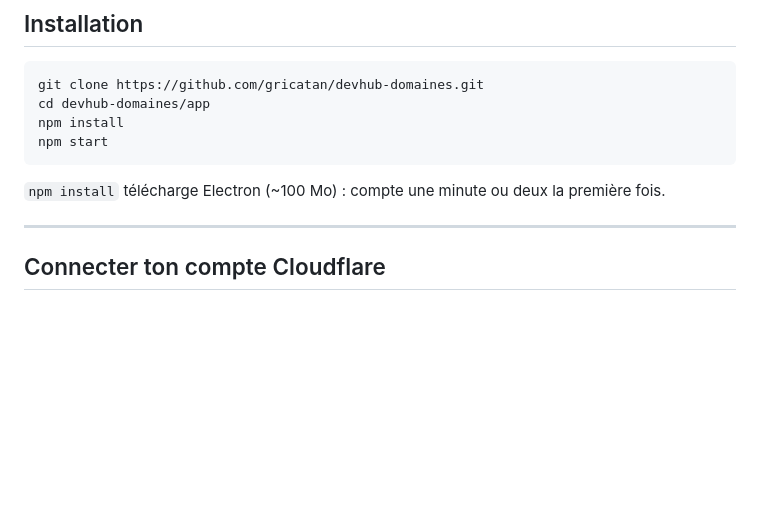
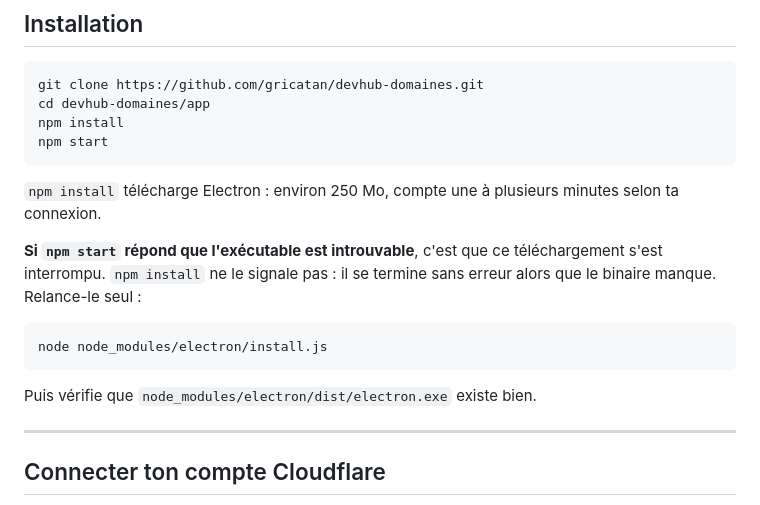
Before and after one commit to gricatan/devhub-domaines, a Markdown page: README.md, the part around the change. Drawn GitHub-style; blank space fills up the shorter version.

Commit message:
README : la note de depannage annoncee au commit precedent
Le remplacement avait echoue silencieusement (fins de ligne), et le message
du commit precedent decrivait donc une note absente du fichier.

Co-Authored-By: Claude Opus 5 <noreply@anthropic.com>

````diff
--- a/README.md
+++ b/README.md
@@ -39,8 +39,18 @@ npm install
 npm start
 ```
 
-`npm install` télécharge Electron (~100 Mo) : compte une minute ou deux la
-première fois.
+`npm install` télécharge Electron : environ 250 Mo, compte une à plusieurs
+minutes selon ta connexion.
+
+**Si `npm start` répond que l'exécutable est introuvable**, c'est que ce
+téléchargement s'est interrompu. `npm install` ne le signale pas : il se
+termine sans erreur alors que le binaire manque. Relance-le seul :
+
+```bash
+node node_modules/electron/install.js
+```
+
+Puis vérifie que `node_modules/electron/dist/electron.exe` existe bien.
 
 ---
 
````
